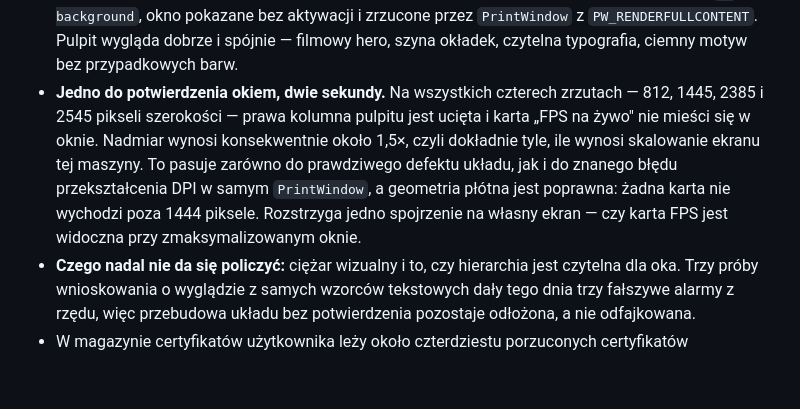
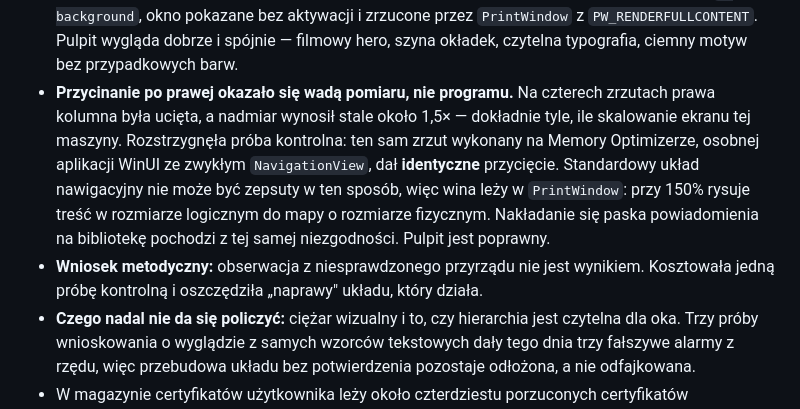
Before and after one commit to Dismonder/Dismode, a Markdown page: docs/exec-plans/README.md, the part around the change. Drawn GitHub-style; blank space fills up the shorter version.

Commit message:
docs: przycinanie pulpitu bylo wada pomiaru, nie programu
Na czterech zrzutach prawa kolumna byla ucieta, a nadmiar wynosil stale okolo
1,5x — tyle, ile skalowanie ekranu. Rozstrzygnela proba kontrolna: ten sam
zrzut na Memory Optimizerze, osobnej aplikacji WinUI ze zwyklym NavigationView,
dal identyczne przyciecie. Standardowy uklad nawigacyjny nie moze byc zepsuty
w ten sposob, wiec wina lezy w PrintWindow, ktory przy 150% rysuje tresc
w rozmiarze logicznym do mapy o rozmiarze fizycznym.

Pulpit jest poprawny. Obserwacja z niesprawdzonego przyrzadu nie jest wynikiem —
proba kontrolna kosztowala jedno uruchomienie i oszczedzila naprawianie ukladu,
ktory dziala.

```diff
--- a/docs/exec-plans/README.md
+++ b/docs/exec-plans/README.md
@@ -169,15 +169,18 @@ Zapisane tu, żeby nie udawać, że ich nie ma.
   `PrintWindow` z `PW_RENDERFULLCONTENT`. Pulpit wygląda dobrze i spójnie —
   filmowy hero, szyna okładek, czytelna typografia, ciemny motyw bez
   przypadkowych barw.
-- **Jedno do potwierdzenia okiem, dwie sekundy.** Na wszystkich czterech
-  zrzutach — 812, 1445, 2385 i 2545 pikseli szerokości — prawa kolumna pulpitu
-  jest ucięta i karta „FPS na żywo" nie mieści się w oknie. Nadmiar wynosi
-  konsekwentnie około 1,5×, czyli dokładnie tyle, ile wynosi skalowanie
-  ekranu tej maszyny. To pasuje zarówno do prawdziwego defektu układu, jak i do
-  znanego błędu przekształcenia DPI w samym `PrintWindow`, a geometria płótna
-  jest poprawna: żadna karta nie wychodzi poza 1444 piksele. Rozstrzyga jedno
-  spojrzenie na własny ekran — czy karta FPS jest widoczna przy zmaksymalizowanym
-  oknie.
+- **Przycinanie po prawej okazało się wadą pomiaru, nie programu.** Na czterech
+  zrzutach prawa kolumna była ucięta, a nadmiar wynosił stale około 1,5× —
+  dokładnie tyle, ile skalowanie ekranu tej maszyny. Rozstrzygnęła próba
+  kontrolna: ten sam zrzut wykonany na Memory Optimizerze, osobnej aplikacji
+  WinUI ze zwykłym `NavigationView`, dał **identyczne** przycięcie. Standardowy
+  układ nawigacyjny nie może być zepsuty w ten sposób, więc wina leży
+  w `PrintWindow`: przy 150% rysuje treść w rozmiarze logicznym do mapy
+  o rozmiarze fizycznym. Nakładanie się paska powiadomienia na bibliotekę
+  pochodzi z tej samej niezgodności. Pulpit jest poprawny.
+- **Wniosek metodyczny:** obserwacja z niesprawdzonego przyrządu nie jest
+  wynikiem. Kosztowała jedną próbę kontrolną i oszczędziła „naprawy" układu,
+  który działa.
 - **Czego nadal nie da się policzyć:** ciężar wizualny i to, czy hierarchia jest
   czytelna dla oka. Trzy próby wnioskowania o wyglądzie z samych wzorców
   tekstowych dały tego dnia trzy fałszywe alarmy z rzędu, więc przebudowa
```
